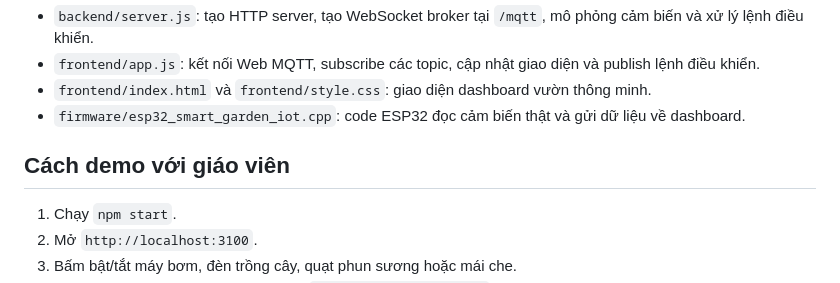
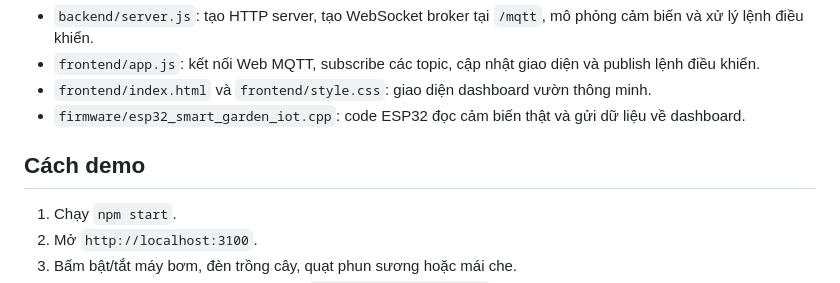
Before and after one commit to hngnam14/smart-garden-iot-mqtt, a Markdown page: README.md, the part around the change. Rendered like a GitHub page.

Commit message:
Revise demo instructions in README
Updated demo instructions for clarity.

```diff
--- a/README.md
+++ b/README.md
@@ -72,7 +72,7 @@ ws://localhost:3100/mqtt
 - `frontend/index.html` và `frontend/style.css`: giao diện dashboard vườn thông minh.
 - `firmware/esp32_smart_garden_iot.cpp`: code ESP32 đọc cảm biến thật và gửi dữ liệu về dashboard.
 
-## Cách demo với giáo viên
+## Cách demo
 
 1. Chạy `npm start`.
 2. Mở `http://localhost:3100`.
```
